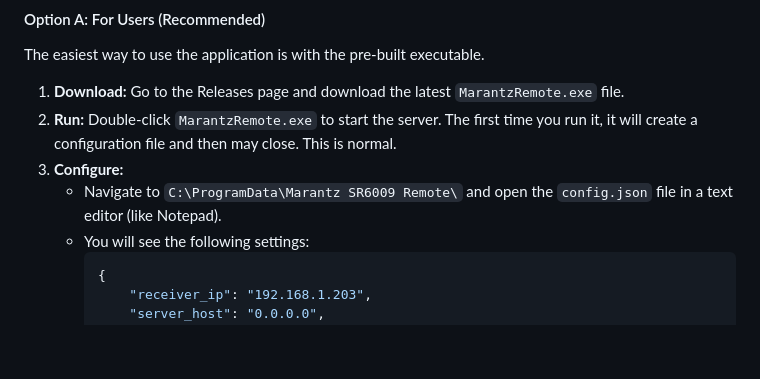
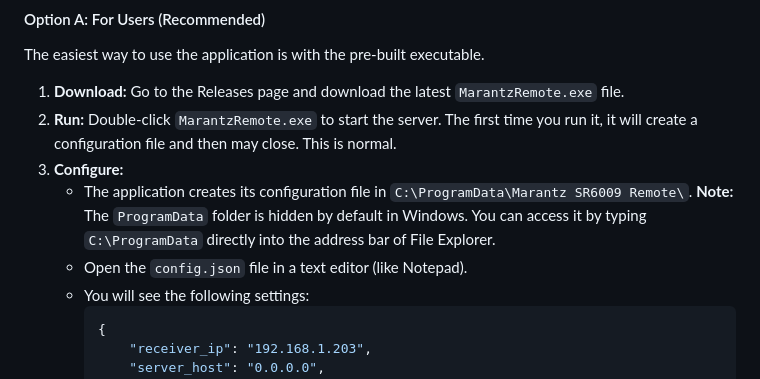
Before and after one commit to DontDie88/MARANTZ-SR6009-WEB-REMOTE, a Markdown page: README.md, the part around the change. Drawn GitHub-style; blank space fills up the shorter version.

````diff
--- a/README.md
+++ b/README.md
@@ -50,7 +50,8 @@ The easiest way to use the application is with the pre-built executable.
 1.  **Download:** Go to the Releases page and download the latest `MarantzRemote.exe` file.
 2.  **Run:** Double-click `MarantzRemote.exe` to start the server. The first time you run it, it will create a configuration file and then may close. This is normal.
 3.  **Configure:**
-    -   Navigate to `C:\ProgramData\Marantz SR6009 Remote\` and open the `config.json` file in a text editor (like Notepad).
+    -   The application creates its configuration file in `C:\ProgramData\Marantz SR6009 Remote\`. **Note:** The `ProgramData` folder is hidden by default in Windows. You can access it by typing `C:\ProgramData` directly into the address bar of File Explorer.
+    -   Open the `config.json` file in a text editor (like Notepad).
     -   You will see the following settings:
         ```json
         {
````
